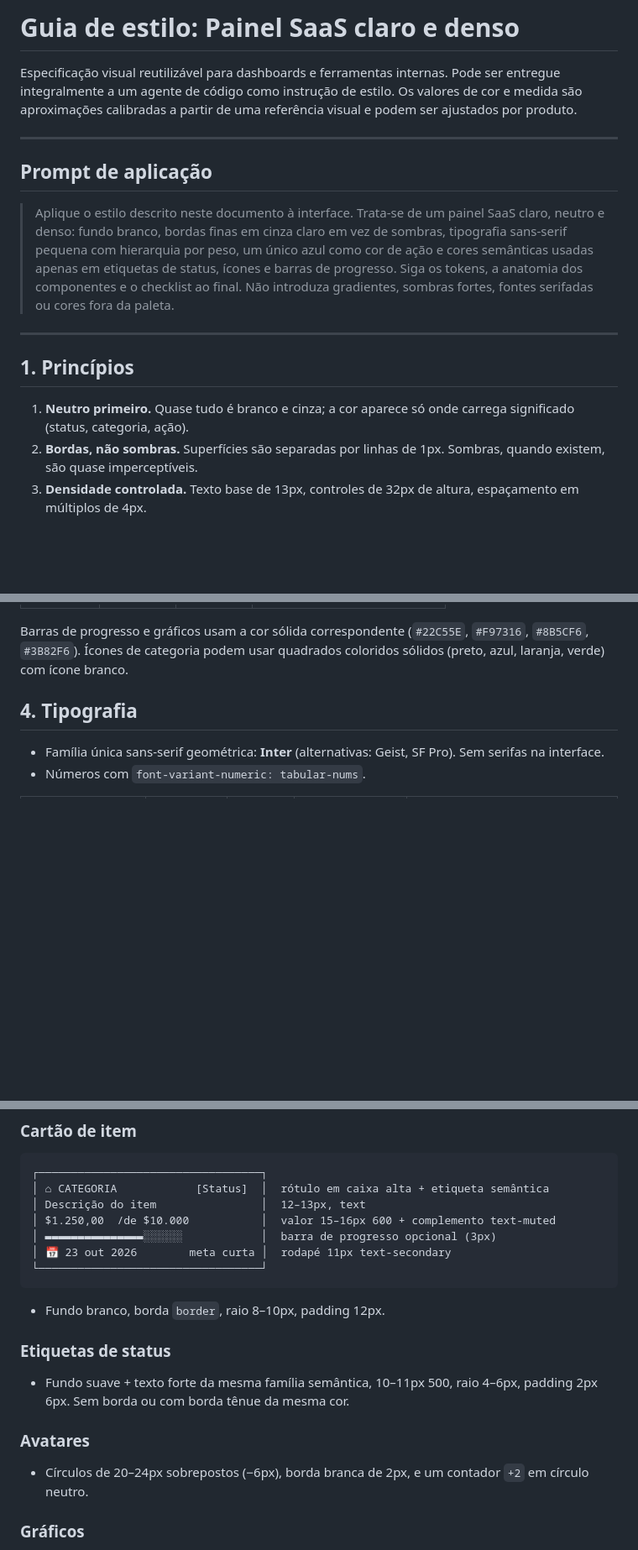
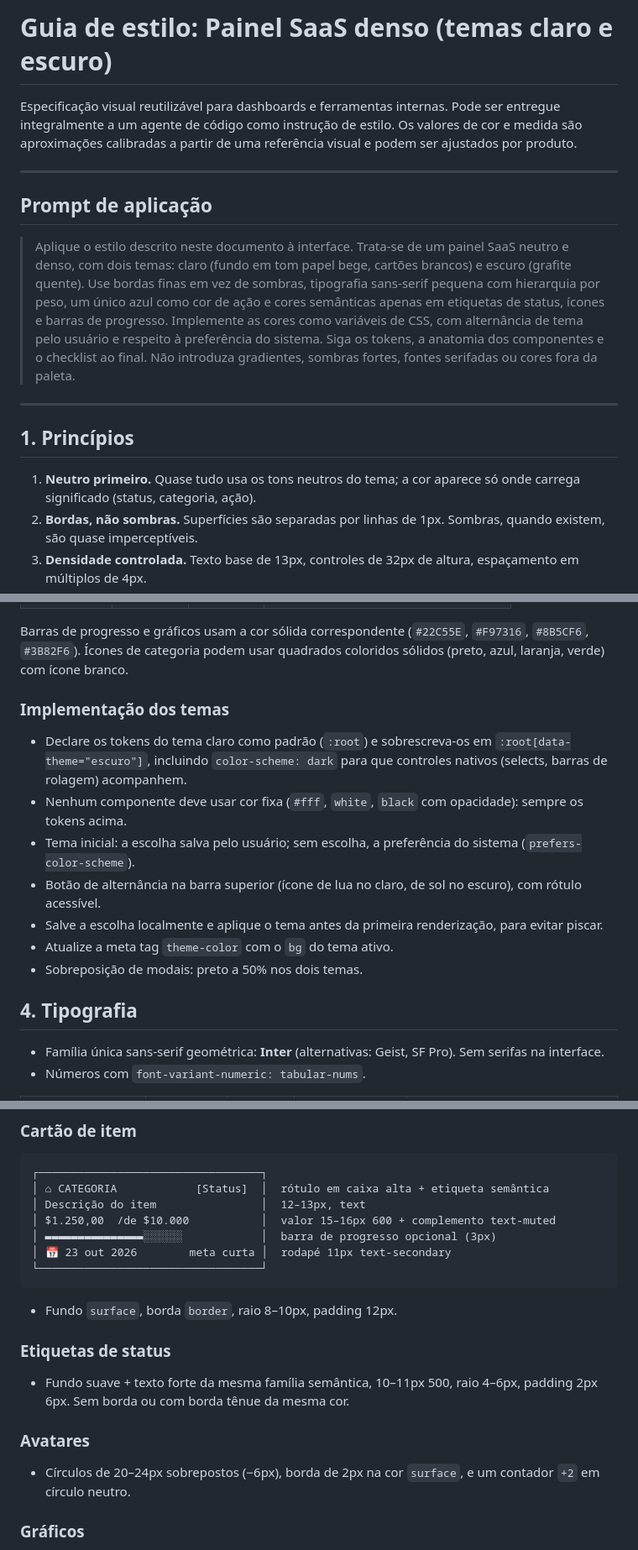
Before and after one commit to LeonardoLetr/poc_agents_plataform, a Markdown page: docs/style-guides/painel-saas-claro.md, 3 parts joined by grey strips. Shown at 84% size. GitHub-like rendering; blank space fills up the shorter version.

````diff
--- a/docs/style-guides/painel-saas-claro.md
+++ b/docs/style-guides/painel-saas-claro.md
@@ -1,4 +1,4 @@
-# Guia de estilo: Painel SaaS claro e denso
+# Guia de estilo: Painel SaaS denso (temas claro e escuro)
 
 Especificação visual reutilizável para dashboards e ferramentas internas. Pode ser entregue integralmente a um
 agente de código como instrução de estilo. Os valores de cor e medida são aproximações calibradas a partir de uma
@@ -8,17 +8,19 @@ referência visual e podem ser ajustados por produto.
 
 ## Prompt de aplicação
 
-> Aplique o estilo descrito neste documento à interface. Trata-se de um painel SaaS claro, neutro e denso:
-> fundo branco, bordas finas em cinza claro em vez de sombras, tipografia sans-serif pequena com hierarquia por
-> peso, um único azul como cor de ação e cores semânticas usadas apenas em etiquetas de status, ícones e barras de
-> progresso. Siga os tokens, a anatomia dos componentes e o checklist ao final. Não introduza gradientes, sombras
-> fortes, fontes serifadas ou cores fora da paleta.
+> Aplique o estilo descrito neste documento à interface. Trata-se de um painel SaaS neutro e denso, com dois
+> temas: claro (fundo em tom papel bege, cartões brancos) e escuro (grafite quente). Use bordas finas em vez de
+> sombras, tipografia sans-serif pequena com hierarquia por peso, um único azul como cor de ação e cores
+> semânticas apenas em etiquetas de status, ícones e barras de progresso. Implemente as cores como variáveis de
+> CSS, com alternância de tema pelo usuário e respeito à preferência do sistema. Siga os tokens, a anatomia dos
+> componentes e o checklist ao final. Não introduza gradientes, sombras fortes, fontes serifadas ou cores fora da
+> paleta.
 
 ---
 
 ## 1. Princípios
 
-1. **Neutro primeiro.** Quase tudo é branco e cinza; a cor aparece só onde carrega significado (status, categoria, ação).
+1. **Neutro primeiro.** Quase tudo usa os tons neutros do tema; a cor aparece só onde carrega significado (status, categoria, ação).
 2. **Bordas, não sombras.** Superfícies são separadas por linhas de 1px. Sombras, quando existem, são quase imperceptíveis.
 3. **Densidade controlada.** Texto base de 13px, controles de 32px de altura, espaçamento em múltiplos de 4px.
 4. **Hierarquia por peso e cor**, não por tamanho. Títulos são pequenos (15–18px) e semibold; números de destaque são o único texto grande.
@@ -81,6 +94,17 @@ referência visual e podem ser ajustados por produto.
 
 Barras de progresso e gráficos usam a cor sólida correspondente (`#22C55E`, `#F97316`, `#8B5CF6`, `#3B82F6`).
 Ícones de categoria podem usar quadrados coloridos sólidos (preto, azul, laranja, verde) com ícone branco.
+
+### Implementação dos temas
+
+- Declare os tokens do tema claro como padrão (`:root`) e sobrescreva-os em `:root[data-theme="escuro"]`, incluindo
+  `color-scheme: dark` para que controles nativos (selects, barras de rolagem) acompanhem.
+- Nenhum componente deve usar cor fixa (`#fff`, `white`, `black` com opacidade): sempre os tokens acima.
+- Tema inicial: a escolha salva pelo usuário; sem escolha, a preferência do sistema (`prefers-color-scheme`).
+- Botão de alternância na barra superior (ícone de lua no claro, de sol no escuro), com rótulo acessível.
+- Salve a escolha localmente e aplique o tema antes da primeira renderização, para evitar piscar.
+- Atualize a meta tag `theme-color` com o `bg` do tema ativo.
+- Sobreposição de modais: preto a 50% nos dois temas.
 
 ## 4. Tipografia
 
@@ -156,13 +182,13 @@ Barras de progresso e gráficos usam a cor sólida correspondente (`#22C55E`, `#
 │ 📅 23 out 2026        meta curta │  rodapé 11px text-secondary
 └──────────────────────────────────┘
 ```
-- Fundo branco, borda `border`, raio 8–10px, padding 12px.
+- Fundo `surface`, borda `border`, raio 8–10px, padding 12px.
 
 ### Etiquetas de status
 - Fundo suave + texto forte da mesma família semântica, 10–11px 500, raio 4–6px, padding 2px 6px. Sem borda ou com borda tênue da mesma cor.
 
 ### Avatares
-- Círculos de 20–24px sobrepostos (−6px), borda branca de 2px, e um contador `+2` em círculo neutro.
+- Círculos de 20–24px sobrepostos (−6px), borda de 2px na cor `surface`, e um contador `+2` em círculo neutro.
 
 ### Gráficos
 - Minimalistas, sem eixos nem grades: barras finas (2–3px) em azul, histograma de pontos em laranja, barras de progresso em verde.
````
Also changed, not shown: other parts of docs/style-guides/painel-saas-claro.md (+44 -28 lines), README.md (+7 -3 lines), docs/screenshots/auditoria.jpg, docs/screenshots/mcp.jpg, docs/screenshots/memoria.jpg, docs/screenshots/playground-escuro.jpg (added), docs/screenshots/playground.jpg, docs/screenshots/visao-geral.jpg, 1 other file.
